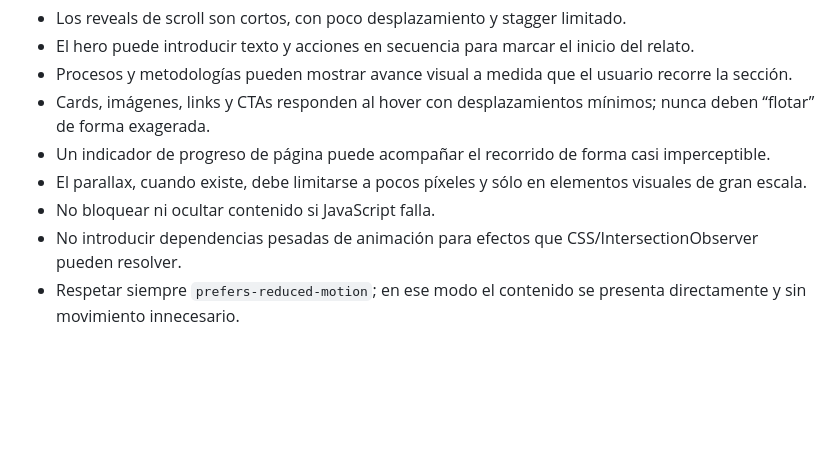
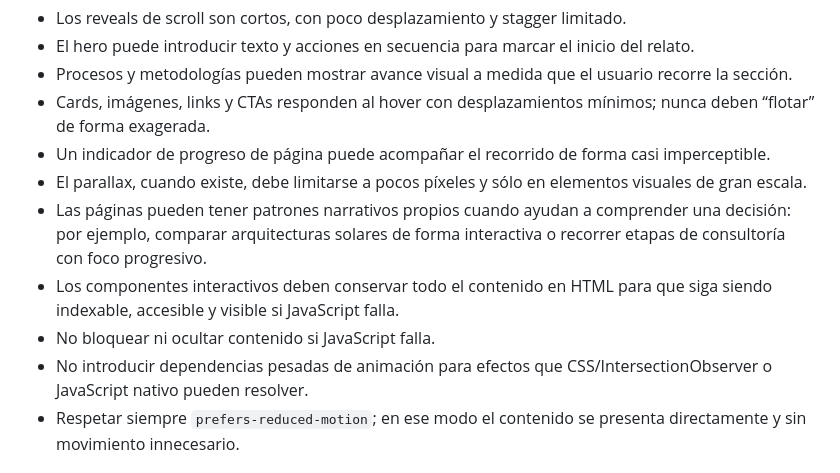
Before and after one commit to inkinvissible/ecorise, a Markdown page: DESIGN.md, the part around the change. Drawn GitHub-style; blank space fills up the shorter version.

Commit message:
docs: define page-specific narrative patterns

```diff
--- a/DESIGN.md
+++ b/DESIGN.md
@@ -96,8 +96,10 @@ El movimiento debe ayudar a contar la secuencia de decisión de Ecorise: problem
 - Cards, imágenes, links y CTAs responden al hover con desplazamientos mínimos; nunca deben “flotar” de forma exagerada.
 - Un indicador de progreso de página puede acompañar el recorrido de forma casi imperceptible.
 - El parallax, cuando existe, debe limitarse a pocos píxeles y sólo en elementos visuales de gran escala.
+- Las páginas pueden tener patrones narrativos propios cuando ayudan a comprender una decisión: por ejemplo, comparar arquitecturas solares de forma interactiva o recorrer etapas de consultoría con foco progresivo.
+- Los componentes interactivos deben conservar todo el contenido en HTML para que siga siendo indexable, accesible y visible si JavaScript falla.
 - No bloquear ni ocultar contenido si JavaScript falla.
-- No introducir dependencias pesadas de animación para efectos que CSS/IntersectionObserver pueden resolver.
+- No introducir dependencias pesadas de animación para efectos que CSS/IntersectionObserver o JavaScript nativo pueden resolver.
 - Respetar siempre `prefers-reduced-motion`; en ese modo el contenido se presenta directamente y sin movimiento innecesario.
 
 ## Responsive behavior
```
